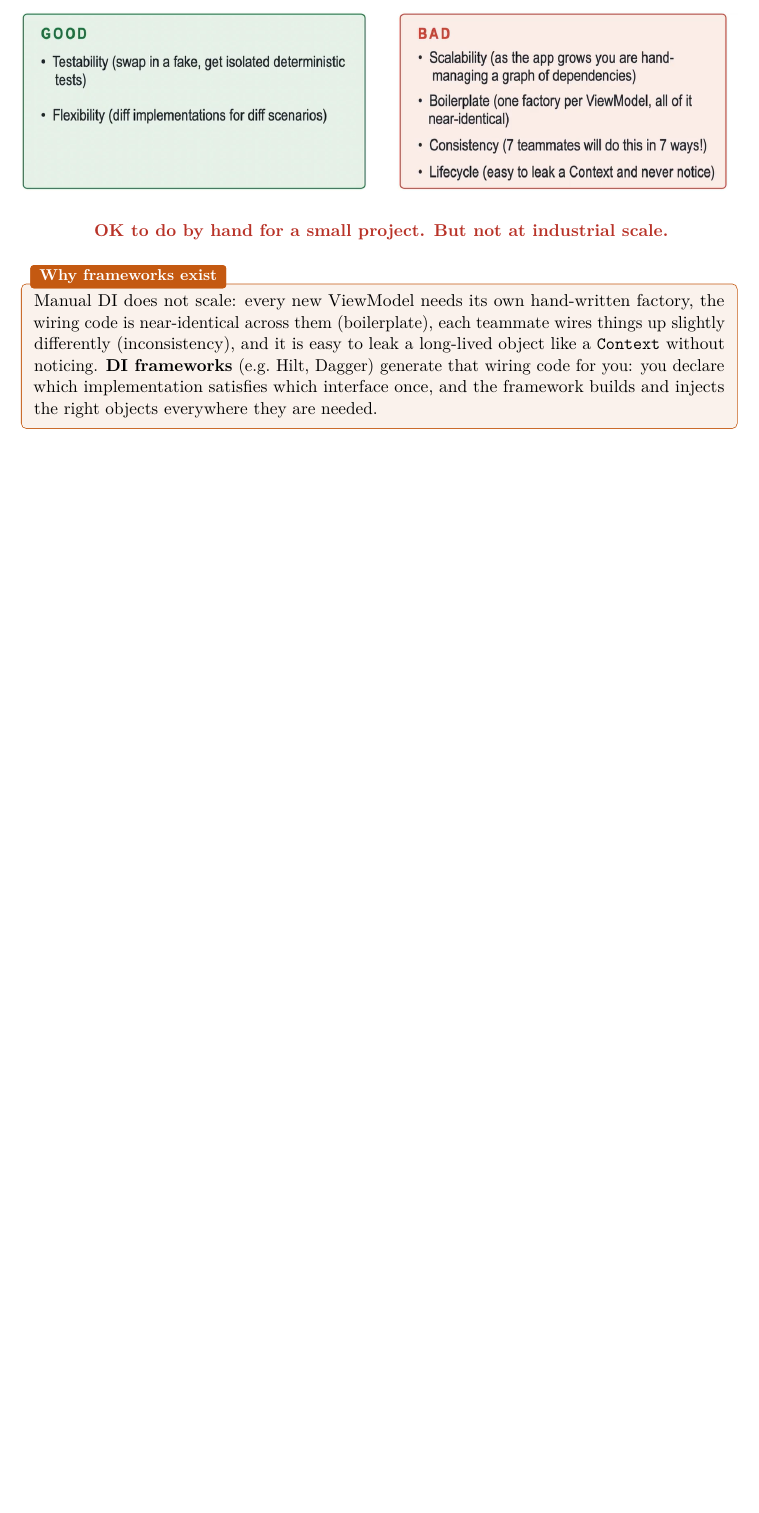
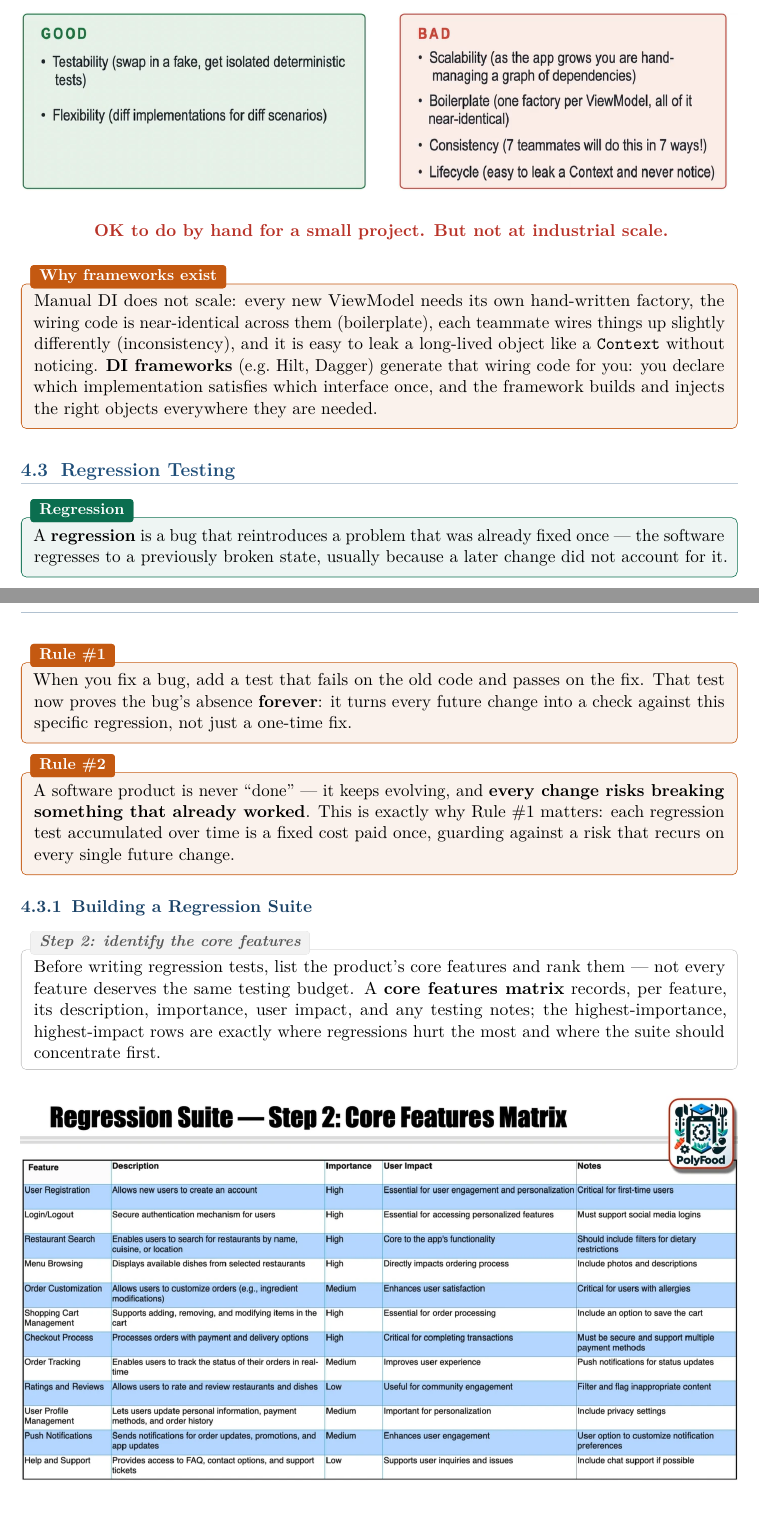
Before and after one commit to AlphaXT38G/notes_ba5, a LaTeX thesis (swent/course.tex, which reads swent/weeks/week2b.tex): part of page 28 of 28 before the commit and two parts of pages 28 and 29 of 29 after it, the two joined at a grey line, cut so that both start at the same text, the shorter picture padded with empty space. Compiled offline with pdfLaTeX.

Commit message:
feat(Wk2.B.3): Regression Testing
Co-Authored-By: Claude Sonnet 5 <noreply@anthropic.com>

```diff
--- a/swent/weeks/week2b.tex
+++ b/swent/weeks/week2b.tex
@@ -121,3 +121,38 @@ slightly differently (inconsistency), and it is easy to leak a long-lived object
 wiring code for you: you declare which implementation satisfies which interface once, and
 the framework builds and injects the right objects everywhere they are needed.
 \end{keybox}
+
+\section{Regression Testing}
+
+\begin{defnbox}[title=Regression]
+A \textbf{regression} is a bug that reintroduces a problem that was already fixed once ---
+the software regresses to a previously broken state, usually because a later change did not
+account for it.
+\end{defnbox}
+
+\begin{keybox}[title=Rule \#1]
+When you fix a bug, add a test that fails on the old code and passes on the fix. That test
+now proves the bug's absence \textbf{forever}: it turns every future change into a check
+against this specific regression, not just a one-time fix.
+\end{keybox}
+
+\begin{keybox}[title=Rule \#2]
+A software product is never ``done'' --- it keeps evolving, and \textbf{every change risks
+breaking something that already worked}. This is exactly why Rule~\#1 matters: each
+regression test accumulated over time is a fixed cost paid once, guarding against a risk
+that recurs on every single future change.
+\end{keybox}
+
+\subsection{Building a Regression Suite}
+
+\begin{rembox}[title=Step 2: identify the core features]
+Before writing regression tests, list the product's core features and rank them --- not
+every feature deserves the same testing budget. A \textbf{core features matrix} records,
+per feature, its description, importance, user impact, and any testing notes; the highest-importance,
+highest-impact rows are exactly where regressions hurt the most and where the suite should
+concentrate first.
+\end{rembox}
+
+\begin{center}
+\includegraphics[width=\linewidth]{images/regression-core-features-matrix.png}
+\end{center}
```
Also changed, not shown: swent/images/regression-core-features-matrix.png (added), swent/weeks/week2b.tex (10 more changed lines).
